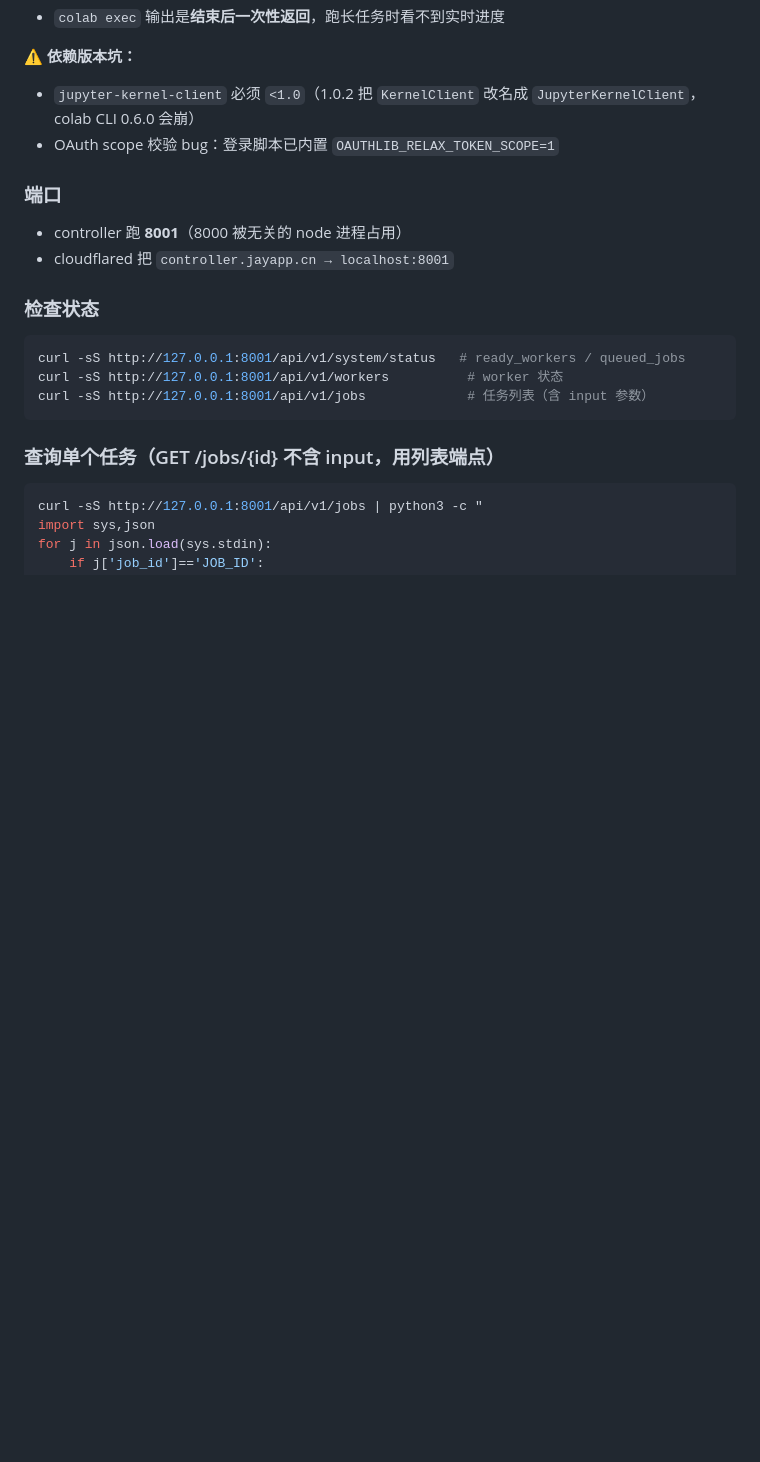
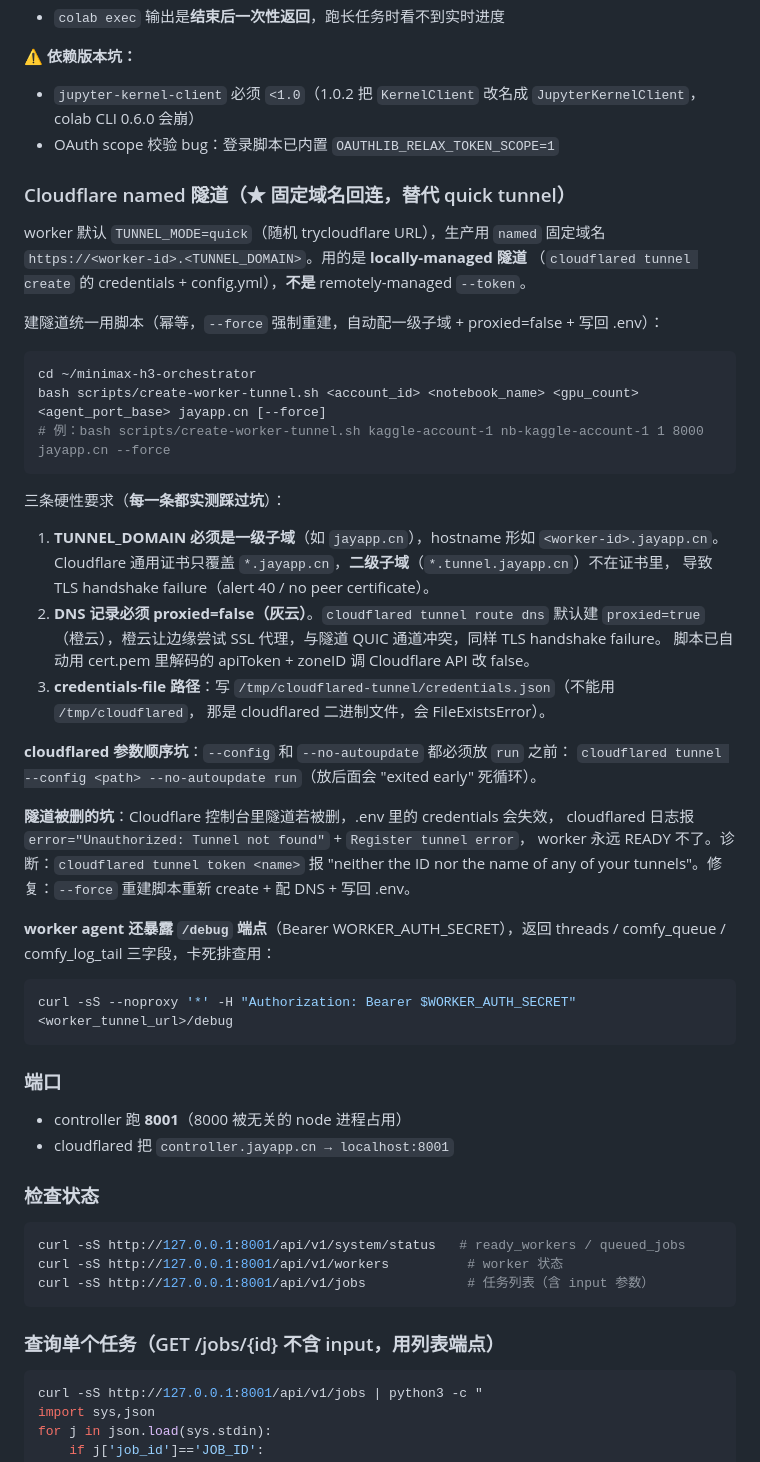
Before and after one commit to wxujie/minimax-h3-orchestrator, a Markdown page: SKILL.md, the part around the change. Rendered like a GitHub page; blank space fills up the shorter version.

Commit message:
docs: SKILL.md 记录 named 隧道三条硬性要求 + 隧道被删坑

````diff
--- a/SKILL.md
+++ b/SKILL.md
@@ -340,6 +340,45 @@ COLAB_ACCOUNT_1_ENABLED=true
 - `jupyter-kernel-client` 必须 `<1.0`（1.0.2 把 `KernelClient` 改名成 `JupyterKernelClient`，colab CLI 0.6.0 会崩）
 - OAuth scope 校验 bug：登录脚本已内置 `OAUTHLIB_RELAX_TOKEN_SCOPE=1`
 
+### Cloudflare named 隧道（★ 固定域名回连，替代 quick tunnel）
+
+worker 默认 `TUNNEL_MODE=quick`（随机 trycloudflare URL），生产用 `named` 固定域名
+`https://<worker-id>.<TUNNEL_DOMAIN>`。用的是 **locally-managed 隧道**
+（`cloudflared tunnel create` 的 credentials + config.yml），**不是** remotely-managed `--token`。
+
+建隧道统一用脚本（幂等，`--force` 强制重建，自动配一级子域 + proxied=false + 写回 .env）：
+
+```bash
+cd ~/minimax-h3-orchestrator
+bash scripts/create-worker-tunnel.sh <account_id> <notebook_name> <gpu_count> <agent_port_base> jayapp.cn [--force]
+# 例：bash scripts/create-worker-tunnel.sh kaggle-account-1 nb-kaggle-account-1 1 8000 jayapp.cn --force
+```
+
+三条硬性要求（**每一条都实测踩过坑**）：
+
+1. **TUNNEL_DOMAIN 必须是一级子域**（如 `jayapp.cn`），hostname 形如 `<worker-id>.jayapp.cn`。
+   Cloudflare 通用证书只覆盖 `*.jayapp.cn`，**二级子域**（`*.tunnel.jayapp.cn`）不在证书里，
+   导致 TLS handshake failure（alert 40 / no peer certificate）。
+2. **DNS 记录必须 proxied=false（灰云）**。`cloudflared tunnel route dns` 默认建 `proxied=true`
+   （橙云），橙云让边缘尝试 SSL 代理，与隧道 QUIC 通道冲突，同样 TLS handshake failure。
+   脚本已自动用 cert.pem 里解码的 apiToken + zoneID 调 Cloudflare API 改 false。
+3. **credentials-file 路径**：写 `/tmp/cloudflared-tunnel/credentials.json`（不能用 `/tmp/cloudflared`，
+   那是 cloudflared 二进制文件，会 FileExistsError）。
+
+**cloudflared 参数顺序坑**：`--config` 和 `--no-autoupdate` 都必须放 `run` 之前：
+`cloudflared tunnel --config <path> --no-autoupdate run`（放后面会 "exited early" 死循环）。
+
+**隧道被删的坑**：Cloudflare 控制台里隧道若被删，.env 里的 credentials 会失效，
+cloudflared 日志报 `error="Unauthorized: Tunnel not found"` + `Register tunnel error`，
+worker 永远 READY 不了。诊断：`cloudflared tunnel token <name>` 报 "neither the ID nor the
+name of any of your tunnels"。修复：`--force` 重建脚本重新 create + 配 DNS + 写回 .env。
+
+**worker agent 还暴露 `/debug` 端点**（Bearer WORKER_AUTH_SECRET），返回 threads /
+comfy_queue / comfy_log_tail 三字段，卡死排查用：
+```bash
+curl -sS --noproxy '*' -H "Authorization: Bearer $WORKER_AUTH_SECRET" <worker_tunnel_url>/debug
+```
+
 ### 端口
 
 - controller 跑 **8001**（8000 被无关的 node 进程占用）
````
